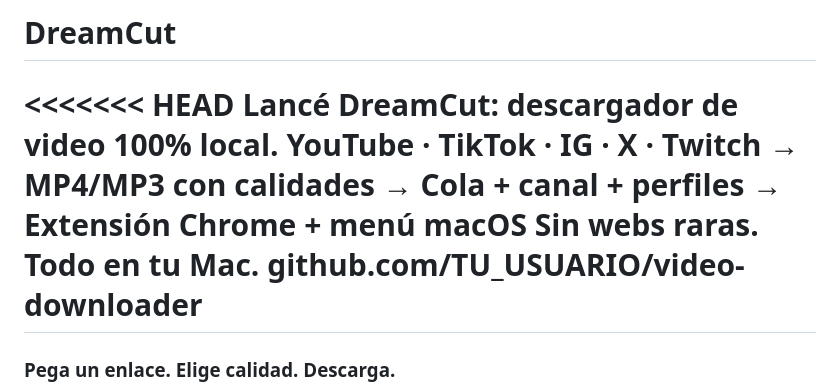
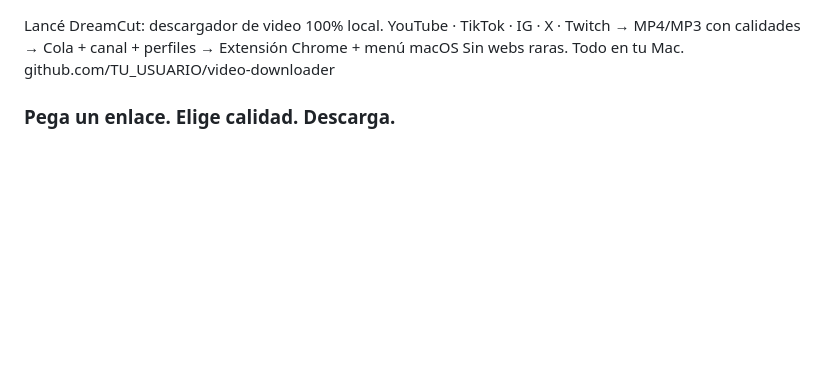
Before and after one commit to giocrack890-creator/DreamCut, a Markdown page: README.md, the part around the change. Drawn GitHub-style; blank space fills up the shorter version.

```diff
--- a/README.md
+++ b/README.md
@@ -1,7 +1,4 @@
-# DreamCut
-<<<<<<< HEAD
 Lancé DreamCut: descargador de video 100% local.  YouTube · TikTok · IG · X · Twitch → MP4/MP3 con calidades → Cola + canal + perfiles → Extensión Chrome + menú macOS  Sin webs raras. Todo en tu Mac.  github.com/TU_USUARIO/video-downloader
-=======
 
 ### Pega un enlace. Elige calidad. Descarga.
 
```
